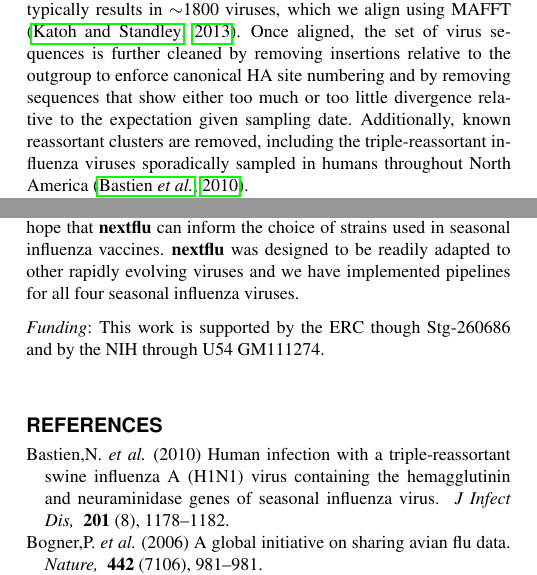
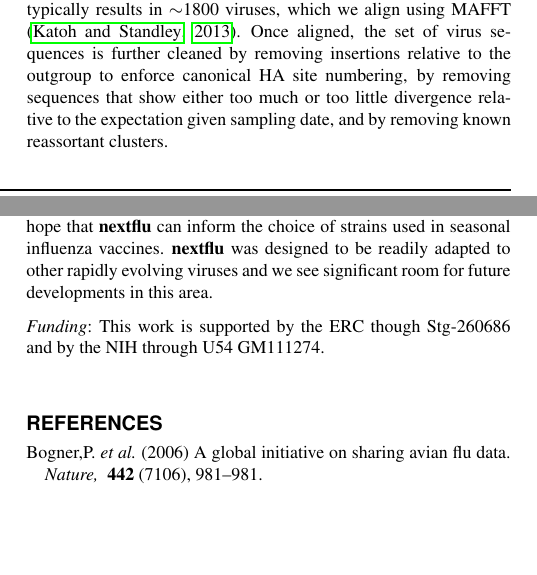
Before and after one commit to blab/nextflu, a LaTeX paper (manuscript/nextflu.tex): two parts of the columns of pages 1 and 2 of 2 before the commit and two parts of the columns of pages 1 and 2 of 3 after it, joined at a grey line, cut so that both start at the same text, the shorter picture padded with empty space. Compiled offline with pdfLaTeX.

Commit message:
Minor revisions and swap screenshots.

```diff
--- a/manuscript/nextflu.tex
+++ b/manuscript/nextflu.tex
@@ -72,8 +73,7 @@ Here, viruses without complete date or geographic information, viruses passaged
 In addition, local outbreaks are filtered by keeping only one instance of identical sequences sampled at the same location on the same day.
 Following filtering, the viruses are subsampled to achieve a more equitable temporal and geographic distribution.
 For our standard display period of 3 years and 50 viruses per month, this typically results in $\sim$1800 viruses, which we align using MAFFT \citep{katoh_mafft_2013}.
-Once aligned, the set of virus sequences is further cleaned by removing insertions relative to the outgroup to enforce canonical HA site numbering and by removing sequences that show either too much or too little divergence relative to the expectation given sampling date.
-Additionally, known reassortant clusters are removed, including the triple-reassortant influenza viruses sporadically sampled in humans throughout North America \citep{bastien_human_2010}.
+Once aligned, the set of virus sequences is further cleaned by removing insertions relative to the outgroup to enforce canonical HA site numbering, by removing sequences that show either too much or too little divergence relative to the expectation given sampling date, and by removing known reassortant clusters.
 
 From the filtered and cleaned alignment, \augur{} builds a phylogenetic tree using FastTree \citep{price_fasttree_2009}, which is then further refined using RAxML \citep{stamatakis_raxml_2014}.
 Next, the state of every internal node of the tree is inferred using a marginal maximum likelihood method and missing sequence data at phylogeny tips is filled with the nearest ancestral sequence at these sites.
@@ -127,19 +127,12 @@ Furthermore, trajectories of individual mutations, combinations of two mutations
 %\section{Conclusion}
 We built \nextflu{} to facilitate the analysis and exploration of seasonal influenza sequence data collected by laboratories around to world.
 By using the most recent data and integrating phylogenies with frequency trajectories and predictors of successful clades, we hope that \nextflu{} can inform the choice of strains used in seasonal influenza vaccines.
-\nextflu{} was designed to be readily adapted to other rapidly evolving viruses and we have implemented pipelines for all four seasonal influenza viruses.
+\nextflu{} was designed to be readily adapted to other rapidly evolving viruses and we see significant room for future developments in this area.
 
 \paragraph{Funding\textcolon}This work is supported by the ERC though Stg-260686 and by the NIH through U54 GM111274.
 
 %%%%%%%%%%%%%%%%%%%%%%%%%%%%%%%%%%%%%%%%%%%%%%%%%%%%%%%%%%%%%%%%%%%%%%%%%%%%%%
 \begin{thebibliography}{}
-
-\bibitem[Bastien {\em et~al.}, 2010]{bastien_human_2010}
-Bastien,N. {\em et~al.} (2010{\em{}})
-  Human infection with a triple-reassortant swine influenza {A (H1N1)} virus
-  containing the hemagglutinin and neuraminidase genes of seasonal influenza
-  virus.
-\newblock {\em J Infect Dis, } {\bf 201} (8), 1178--1182.
 
 \bibitem[Bogner {\em et~al.}, 2006]{GISAID}
 Bogner,P. {\em et~al.} (2006{\em{}}) A global
```
Also changed, not shown: manuscript/figures/frequencies.png, manuscript/figures/tree.png, manuscript/nextflu.tex (9 more changed lines).
